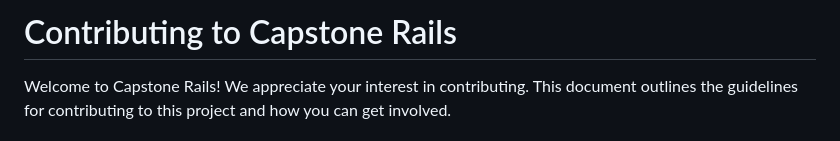
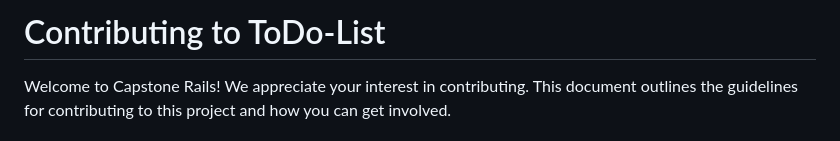
Before and after one commit to roniy68/ToDo-List, a Markdown page: CONTRIBUTING.md, the part around the change. GitHub-like rendering.

```diff
--- a/CONTRIBUTING.md
+++ b/CONTRIBUTING.md
@@ -1,4 +1,4 @@
-# Contributing to Capstone Rails
+# Contributing to ToDo-List
 
 Welcome to Capstone Rails! We appreciate your interest in contributing. This document outlines the guidelines for contributing to this project and how you can get involved.
 
```
